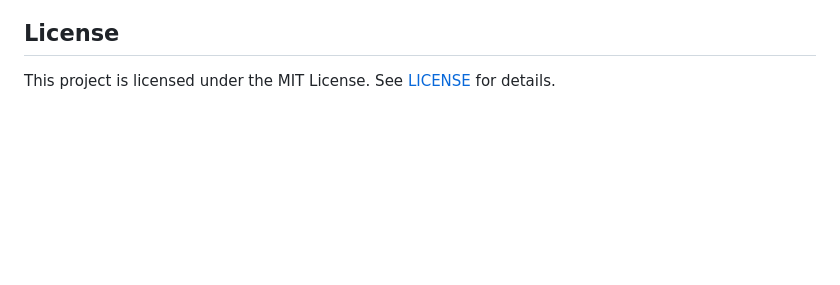
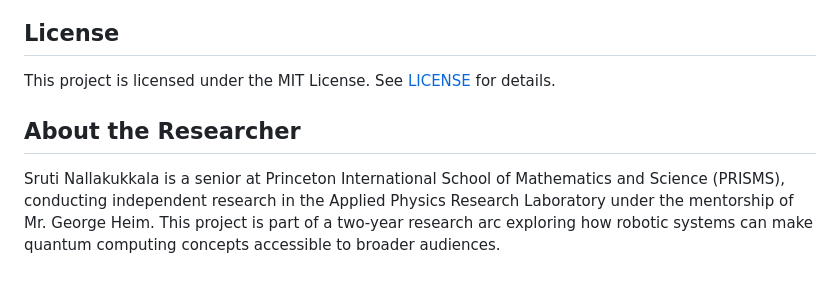
Before and after one commit to sruti-n/quantum_swarm_sim, a Markdown page: README.md, the part around one of its changes. Rendered like a GitHub page; blank space fills up the shorter version.

```diff
--- a/README.md
+++ b/README.md
@@ -151,3 +225,11 @@ than appending misaligned rows.
 ## License
 
 This project is licensed under the MIT License. See [LICENSE](LICENSE) for details.
+
+## About the Researcher
+
+Sruti Nallakukkala is a senior at Princeton International School of
+Mathematics and Science (PRISMS), conducting independent research in the
+Applied Physics Research Laboratory under the mentorship of Mr. George Heim.
+This project is part of a two-year research arc exploring how robotic systems
+can make quantum computing concepts accessible to broader audiences.
```
Also changed, not shown: other parts of README.md (+74 -0 lines).
